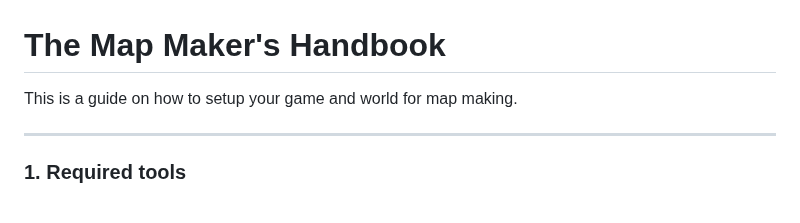
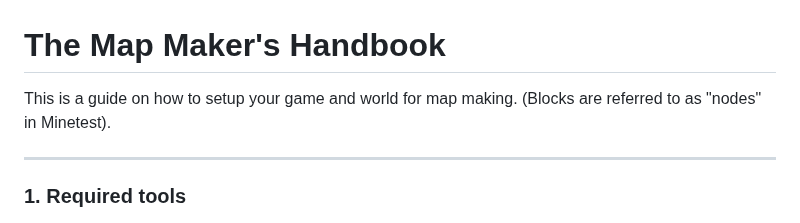
Before and after one commit to CTF-handbooks/map-maker-handbook, a Markdown page: mapmaker-setup.md, the part around one of its changes. Drawn GitHub-style.

```diff
--- a/mapmaker-setup.md
+++ b/mapmaker-setup.md
@@ -1,6 +1,6 @@
 # The Map Maker's Handbook
 
-This is a guide on how to setup your game and world for map making.
+This is a guide on how to setup your game and world for map making. (Blocks are referred to as "nodes" in Minetest).
 
 ***
 ### 1. Required tools
```
Also changed, not shown: other parts of mapmaker-setup.md (+18 -0 lines).
